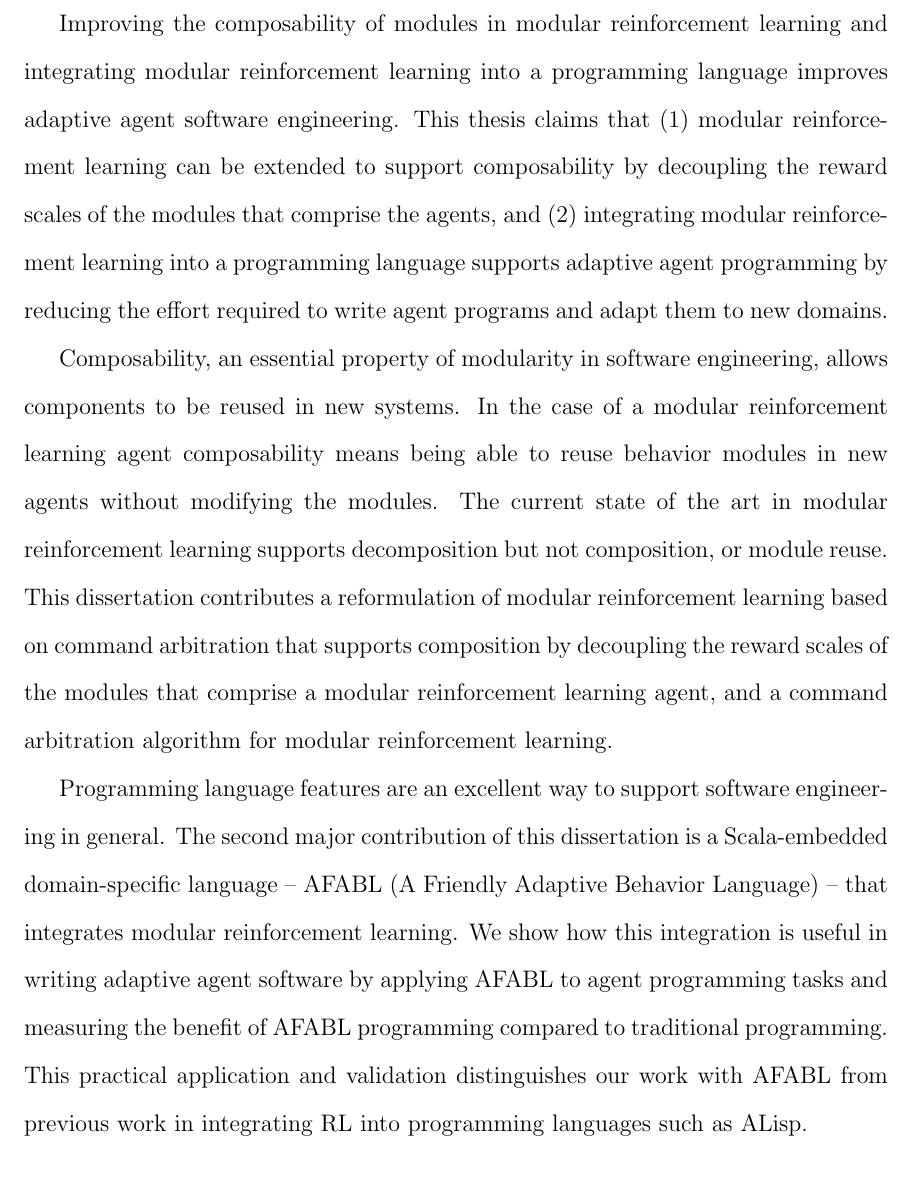
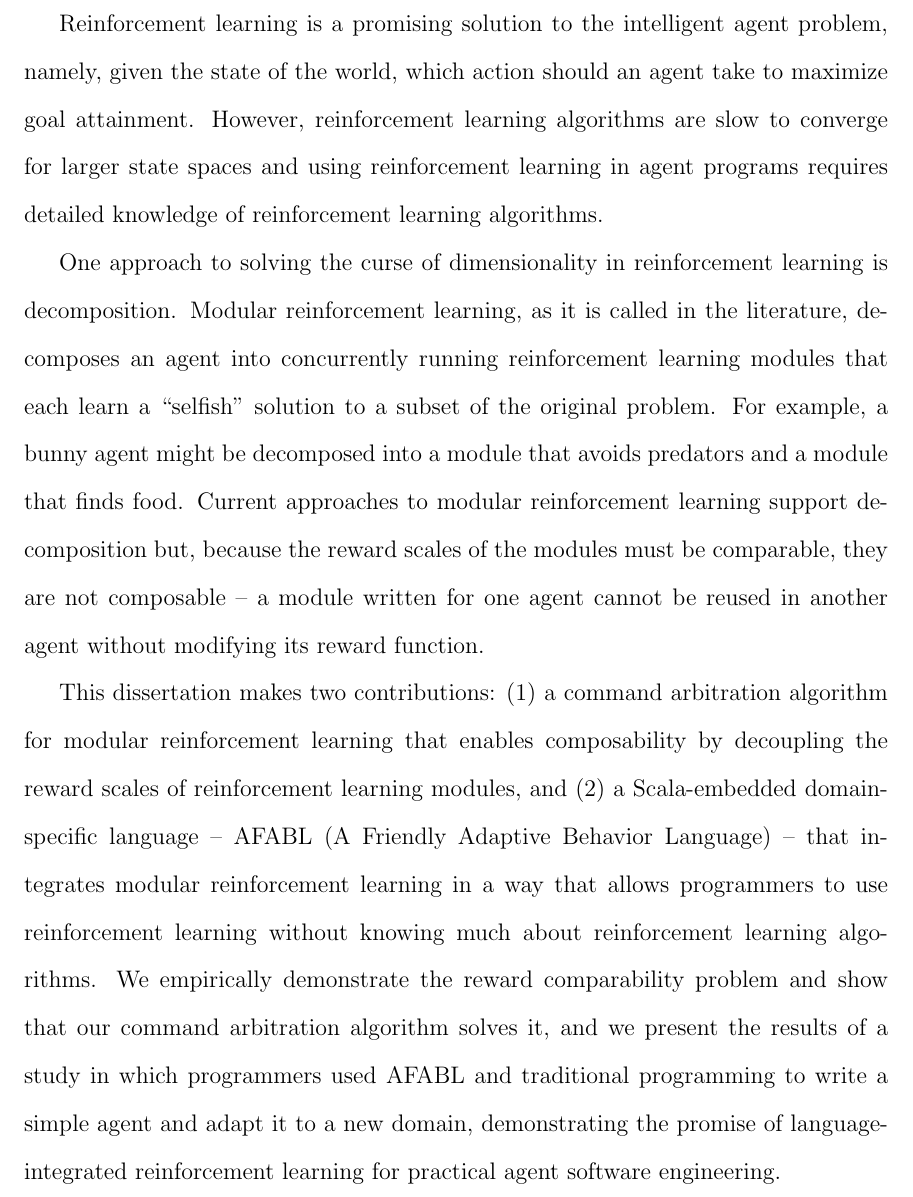
Before and after one commit to dr-cs/dissertation, a LaTeX thesis (simpkins-dissertation.tex, which reads summary.tex): part of page 15 of 90, cut at the place of the change. Compiled offline with pdfLaTeX.

Commit message:
Update abstract before sending announcement

```diff
--- a/summary.tex
+++ b/summary.tex
@@ -4,10 +4,17 @@
 \vspace{\baselineskip}
 \end{centering}
 
-Improving the composability of modules in modular reinforcement learning and integrating modular reinforcement learning into a programming language improves adaptive agent software engineering.  This thesis claims that (1) modular reinforcement learning can be extended to support composability by decoupling the reward scales of the modules that comprise the agents, and (2) integrating modular reinforcement learning into a programming language supports adaptive agent programming by reducing the effort required to write agent programs and adapt them to new domains.
+Reinforcement learning is a promising solution to the intelligent agent problem, namely, given the state of the world, which action should an agent take to maximize goal attainment. However, reinforcement learning algorithms are slow to converge for larger state spaces and using reinforcement learning in agent programs requires detailed knowledge of reinforcement learning algorithms.
 
-Composability, an essential property of modularity in software engineering, allows components to be reused in new systems.  In the case of a modular reinforcement learning agent composability means being able to reuse behavior modules in new agents without modifying the modules.  The current state of the art in modular reinforcement learning supports decomposition but not composition, or module reuse.  This dissertation contributes a reformulation of modular reinforcement learning based on command arbitration that supports composition by decoupling the reward scales of the modules that comprise a modular reinforcement learning agent, and a command arbitration algorithm for modular reinforcement learning.
+One approach to solving the curse of dimensionality in reinforcement learning is decomposition. Modular reinforcement learning, as it is called in the literature, decomposes an agent into concurrently running reinforcement learning modules that each learn a ``selfish'' solution to a subset of the original problem. For example, a bunny agent might be decomposed into a module that avoids predators and a module that finds food. Current approaches to modular reinforcement learning support decomposition but, because the reward scales of the modules must be comparable, they are not composable -- a module written for one agent cannot be reused in another agent without modifying its reward function.
 
-Programming language features are an excellent way to support software engineering in general. The second major contribution of this dissertation is a Scala-embedded domain-specific language -- AFABL (A Friendly Adaptive Behavior Language) -- that integrates modular reinforcement learning.  We show how this integration is useful in writing adaptive agent software by applying AFABL to agent programming tasks and measuring the benefit of AFABL programming compared to traditional programming.  This practical application and validation distinguishes our work with AFABL from previous work in integrating RL into programming languages such as ALisp.
+This dissertation makes two contributions: (1) a command arbitration algorithm for modular reinforcement learning that enables composability by decoupling the reward scales of reinforcement learning modules, and (2) a Scala-embedded domain-specific language -- AFABL (A Friendly Adaptive Behavior Language) -- that integrates modular reinforcement learning in a way that allows programmers to use reinforcement learning without knowing much about reinforcement learning algorithms. We empirically demonstrate the reward comparability problem and show that our command arbitration algorithm solves it, and we present the results of a study in which programmers used AFABL and traditional programming to write a simple agent and adapt it to a new domain, demonstrating the promise of language-integrated reinforcement learning for practical agent software engineering.
+
+
+%% Improving the composability of modules in modular reinforcement learning and integrating modular reinforcement learning into a programming language improves adaptive agent software engineering.  This thesis claims that (1) modular reinforcement learning can be extended to support composability by decoupling the reward scales of the modules that comprise the agents, and (2) integrating modular reinforcement learning into a programming language supports adaptive agent programming by reducing the effort required to write agent programs and adapt them to new domains.
+
+%% Composability, an essential property of modularity in software engineering, allows components to be reused in new systems.  In the case of a modular reinforcement learning agent composability means being able to reuse behavior modules in new agents without modifying the modules.  The current state of the art in modular reinforcement learning supports decomposition but not composition, or module reuse.  This dissertation contributes a reformulation of modular reinforcement learning based on command arbitration that supports composition by decoupling the reward scales of the modules that comprise a modular reinforcement learning agent, and a command arbitration algorithm for modular reinforcement learning.
+
+%% Programming language features are an excellent way to support software engineering in general. The second major contribution of this dissertation is a Scala-embedded domain-specific language -- AFABL (A Friendly Adaptive Behavior Language) -- that integrates modular reinforcement learning.  We show how this integration is useful in writing adaptive agent software by applying AFABL to agent programming tasks and measuring the benefit of AFABL programming compared to traditional programming.  This practical application and validation distinguishes our work with AFABL from previous work in integrating RL into programming languages such as ALisp.
 
 %\pagenumbering{gobble}  %remove page number on summary page
```
